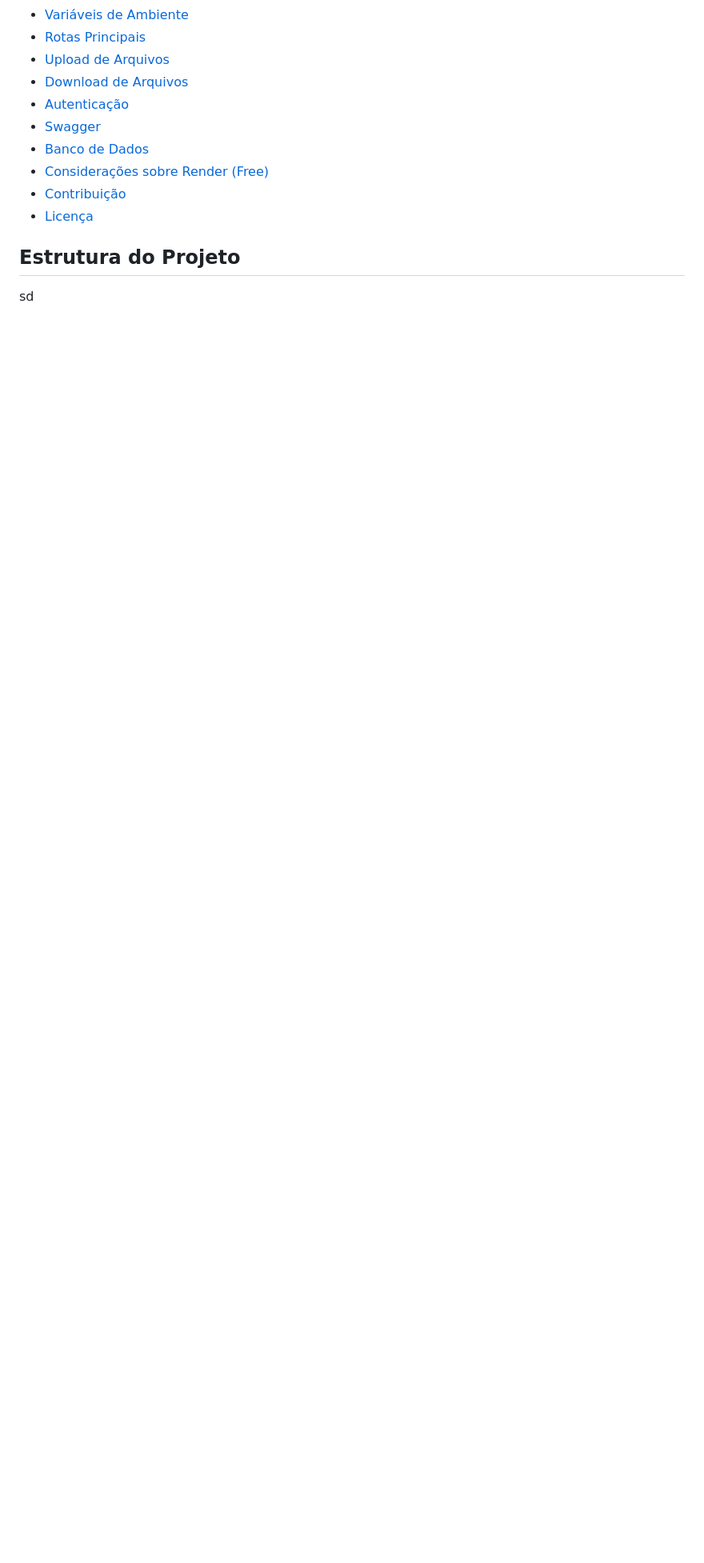
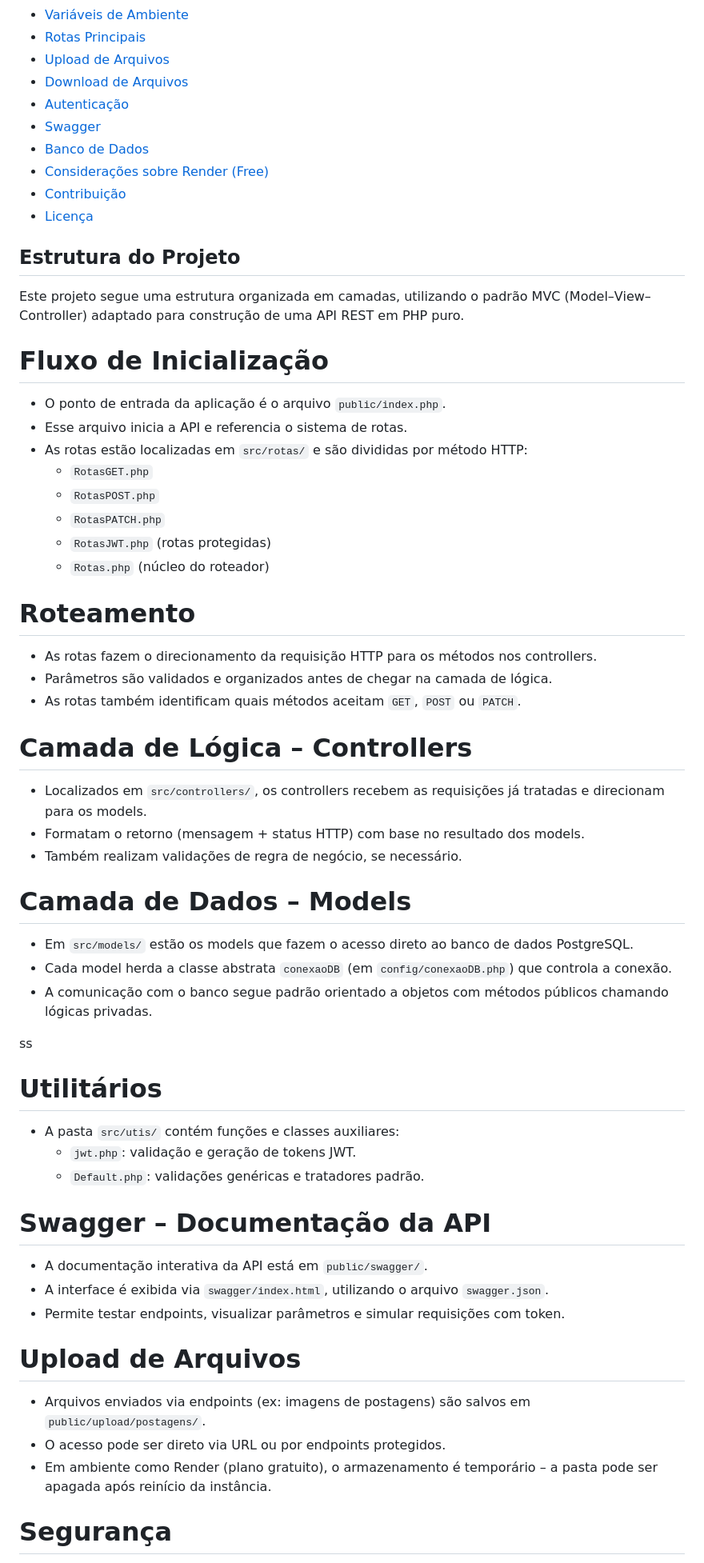
Before and after one commit to sassa-afk/View_Social, a Markdown page: README.md, the part around the change printed below. Shown: that part at 80% size. Drawn GitHub-style; blank space fills up the shorter version.

Commit message:
ataulização 2

```diff
--- a/README.md
+++ b/README.md
@@ -52,4 +52,61 @@ API RESTful em PHP orientada a objetos, projetada para servir postagens com uplo
 
 
 ## Estrutura do Projeto
-sd
+
+Este projeto segue uma estrutura organizada em camadas, utilizando o padrão MVC (Model–View–Controller) adaptado para construção de uma API REST em PHP puro.
+
+
+# Fluxo de Inicialização
+
+- O ponto de entrada da aplicação é o arquivo `public/index.php`.
+- Esse arquivo inicia a API e referencia o sistema de rotas.
+- As rotas estão localizadas em `src/rotas/` e são divididas por método HTTP:
+  - `RotasGET.php`
+  - `RotasPOST.php`
+  - `RotasPATCH.php`
+  - `RotasJWT.php` (rotas protegidas)
+  - `Rotas.php` (núcleo do roteador)
+
+# Roteamento
+
+- As rotas fazem o direcionamento da requisição HTTP para os métodos nos controllers.
+- Parâmetros são validados e organizados antes de chegar na camada de lógica.
+- As rotas também identificam quais métodos aceitam `GET`, `POST` ou `PATCH`.
+
+# Camada de Lógica – Controllers
+
+- Localizados em `src/controllers/`, os controllers recebem as requisições já tratadas e direcionam para os models.
+- Formatam o retorno (mensagem + status HTTP) com base no resultado dos models.
+- Também realizam validações de regra de negócio, se necessário.
+
+
+# Camada de Dados – Models
+
+- Em `src/models/` estão os models que fazem o acesso direto ao banco de dados PostgreSQL.
+- Cada model herda a classe abstrata `conexaoDB` (em `config/conexaoDB.php`) que controla a conexão.
+- A comunicação com o banco segue padrão orientado a objetos com métodos públicos chamando lógicas privadas.
+
+ss
+# Utilitários
+
+- A pasta `src/utis/` contém funções e classes auxiliares:
+  - `jwt.php`: validação e geração de tokens JWT.
+  - `Default.php`: validações genéricas e tratadores padrão.
+
+
+# Swagger – Documentação da API
+
+- A documentação interativa da API está em `public/swagger/`.
+- A interface é exibida via `swagger/index.html`, utilizando o arquivo `swagger.json`.
+- Permite testar endpoints, visualizar parâmetros e simular requisições com token.
+
+
+# Upload de Arquivos
+
+- Arquivos enviados via endpoints (ex: imagens de postagens) são salvos em `public/upload/postagens/`.
+- O acesso pode ser direto via URL ou por endpoints protegidos.
+- Em ambiente como Render (plano gratuito), o armazenamento é temporário – a pasta pode ser apagada após reinício da instância.
+
+
+# Segurança
+
```
Also changed, not shown: other parts of README.md (+10 -0 lines).
